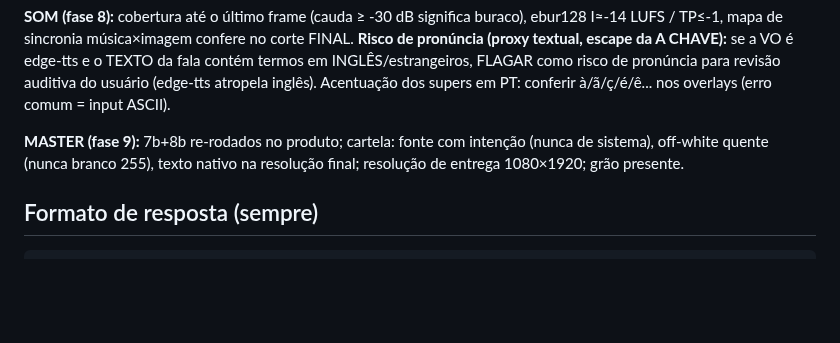
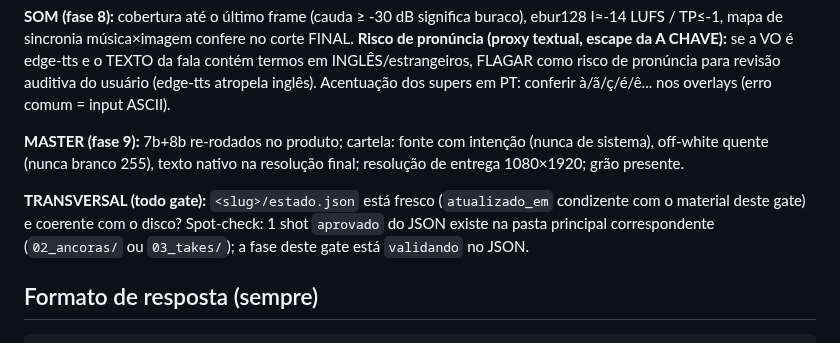
Before and after one commit to DCCA/higgs-workbench, a Markdown page: .claude/agents/validador-gate.md, the part around the change. Rendered like a GitHub page; blank space fills up the shorter version.

````diff
--- a/.claude/agents/validador-gate.md
+++ b/.claude/agents/validador-gate.md
@@ -63,6 +63,11 @@ em PT: conferir à/ã/ç/é/ê... nos overlays (erro comum = input ASCII).
 de sistema), off-white quente (nunca branco 255), texto nativo na resolução final;
 resolução de entrega 1080×1920; grão presente.
 
+**TRANSVERSAL (todo gate):** `<slug>/estado.json` está fresco (`atualizado_em`
+condizente com o material deste gate) e coerente com o disco? Spot-check: 1 shot
+`aprovado` do JSON existe na pasta principal correspondente (`02_ancoras/` ou
+`03_takes/`); a fase deste gate está `validando` no JSON.
+
 ## Formato de resposta (sempre)
 
 ```
````
Also changed, not shown: docs/ESTRUTURA.md (+8 -0 lines), 1 other file.
